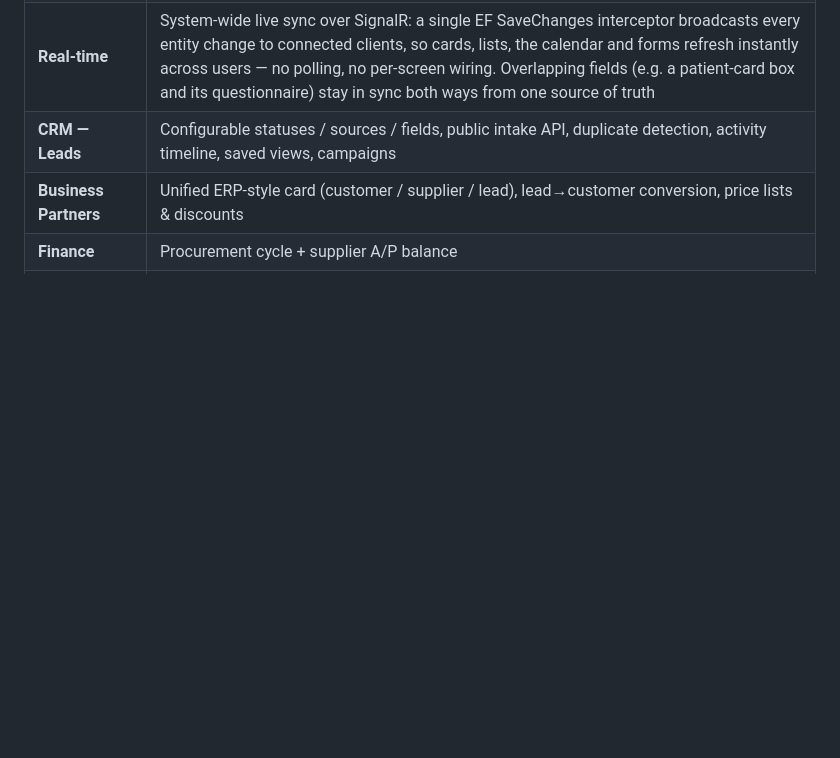
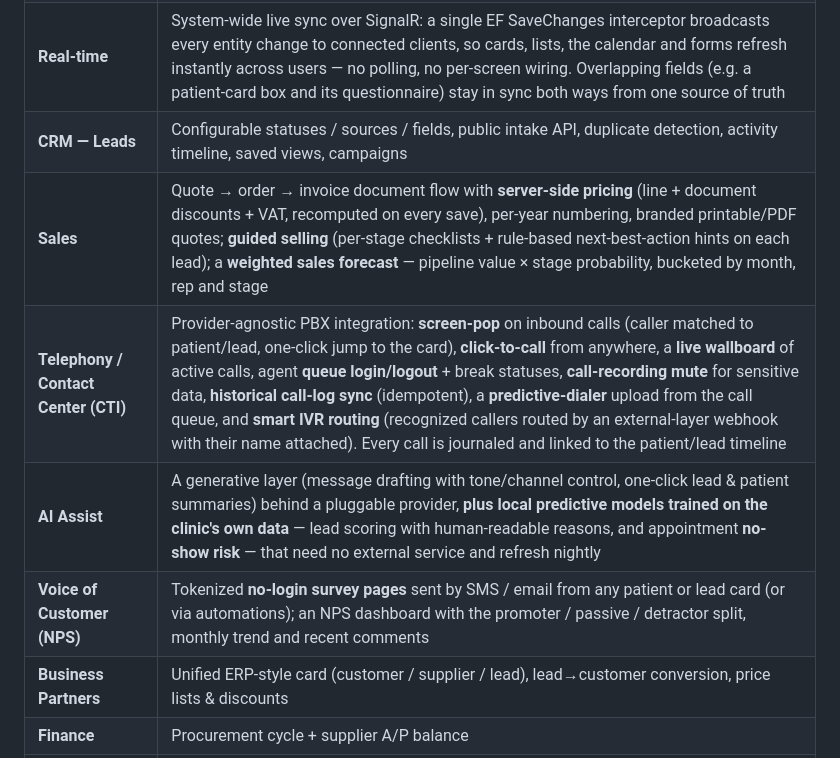
Before and after one commit to galasulin/clinic-crm, a Markdown page: README.md, the part around one of its changes. GitHub-like rendering; blank space fills up the shorter version.

```diff
--- a/README.md
+++ b/README.md
@@ -39,6 +40,10 @@ Clean Architecture split into **Api / Core / Infrastructure**, a React SPA on to
 | **Tasks & Automation** | Multi-assignee tasks, transfer, dependencies (A blocks B), SLA timers; a **no-code automation builder** (triggers → conditions → actions: reminders, escalation to a team manager, weighted round-robin routing, lead scoring) |
 | **Real-time** | System-wide live sync over SignalR: a single EF SaveChanges interceptor broadcasts every entity change to connected clients, so cards, lists, the calendar and forms refresh instantly across users — no polling, no per-screen wiring. Overlapping fields (e.g. a patient-card box and its questionnaire) stay in sync both ways from one source of truth |
 | **CRM — Leads** | Configurable statuses / sources / fields, public intake API, duplicate detection, activity timeline, saved views, campaigns |
+| **Sales** | Quote → order → invoice document flow with **server-side pricing** (line + document discounts + VAT, recomputed on every save), per-year numbering, branded printable/PDF quotes; **guided selling** (per-stage checklists + rule-based next-best-action hints on each lead); a **weighted sales forecast** — pipeline value × stage probability, bucketed by month, rep and stage |
+| **Telephony / Contact Center (CTI)** | Provider-agnostic PBX integration: **screen-pop** on inbound calls (caller matched to patient/lead, one-click jump to the card), **click-to-call** from anywhere, a **live wallboard** of active calls, agent **queue login/logout** + break statuses, **call-recording mute** for sensitive data, **historical call-log sync** (idempotent), a **predictive-dialer** upload from the call queue, and **smart IVR routing** (recognized callers routed by an external-layer webhook with their name attached). Every call is journaled and linked to the patient/lead timeline |
+| **AI Assist** | A generative layer (message drafting with tone/channel control, one-click lead & patient summaries) behind a pluggable provider, **plus local predictive models trained on the clinic's own data** — lead scoring with human-readable reasons, and appointment **no-show risk** — that need no external service and refresh nightly |
+| **Voice of Customer (NPS)** | Tokenized **no-login survey pages** sent by SMS / email from any patient or lead card (or via automations); an NPS dashboard with the promoter / passive / detractor split, monthly trend and recent comments |
 | **Business Partners** | Unified ERP-style card (customer / supplier / lead), lead→customer conversion, price lists & discounts |
 | **Finance** | Procurement cycle + supplier A/P balance |
 | **Documents** | Templates, generation, multi-party **tamper-evident digital signatures** (SHA-256 fingerprint over the document + signature + signer + trusted server timestamp, with a one-click *verify* that detects any post-signing edit), brand-framed forms rendered to **real PDF** client-side (and emailed as an attachment) |
```
Also changed, not shown: other parts of README.md (+10 -7 lines).
